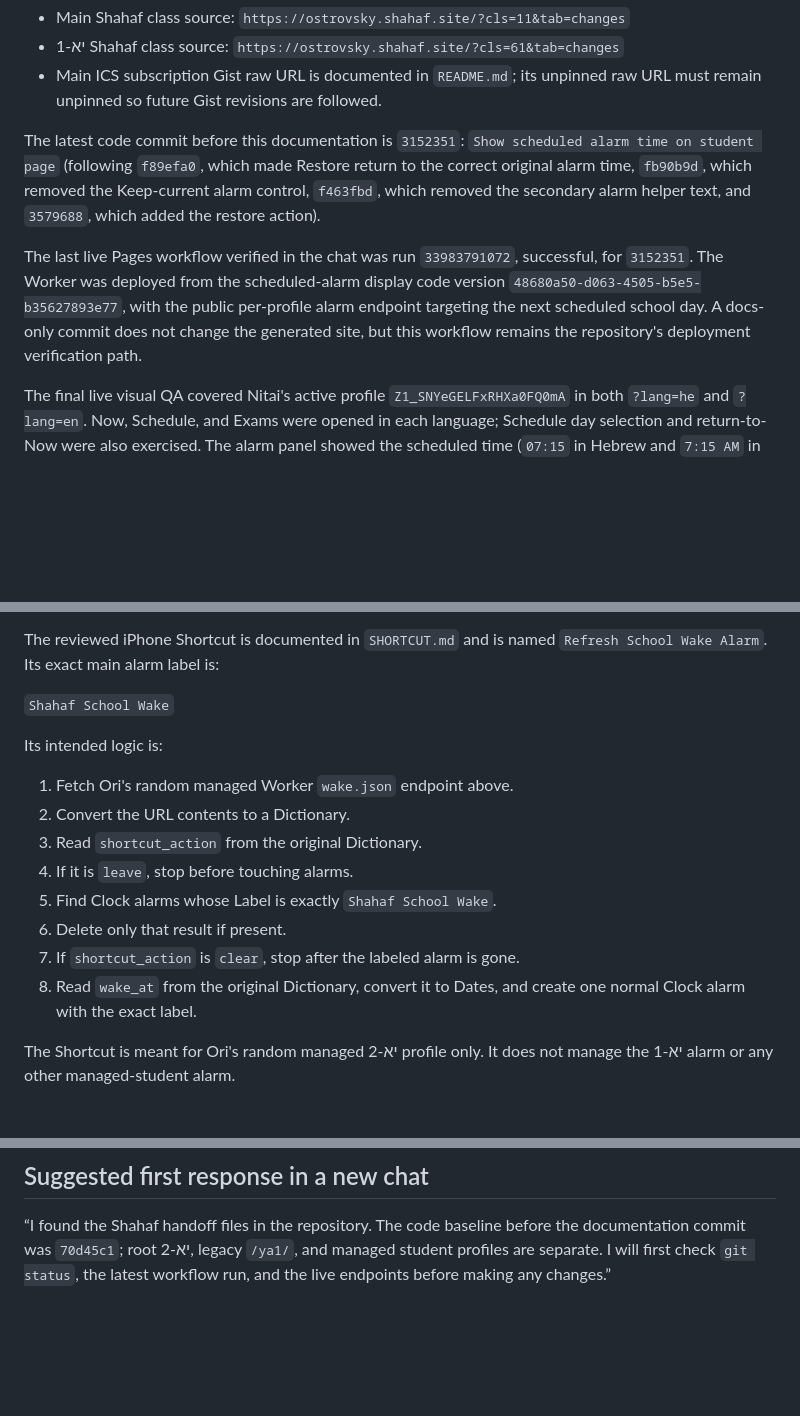
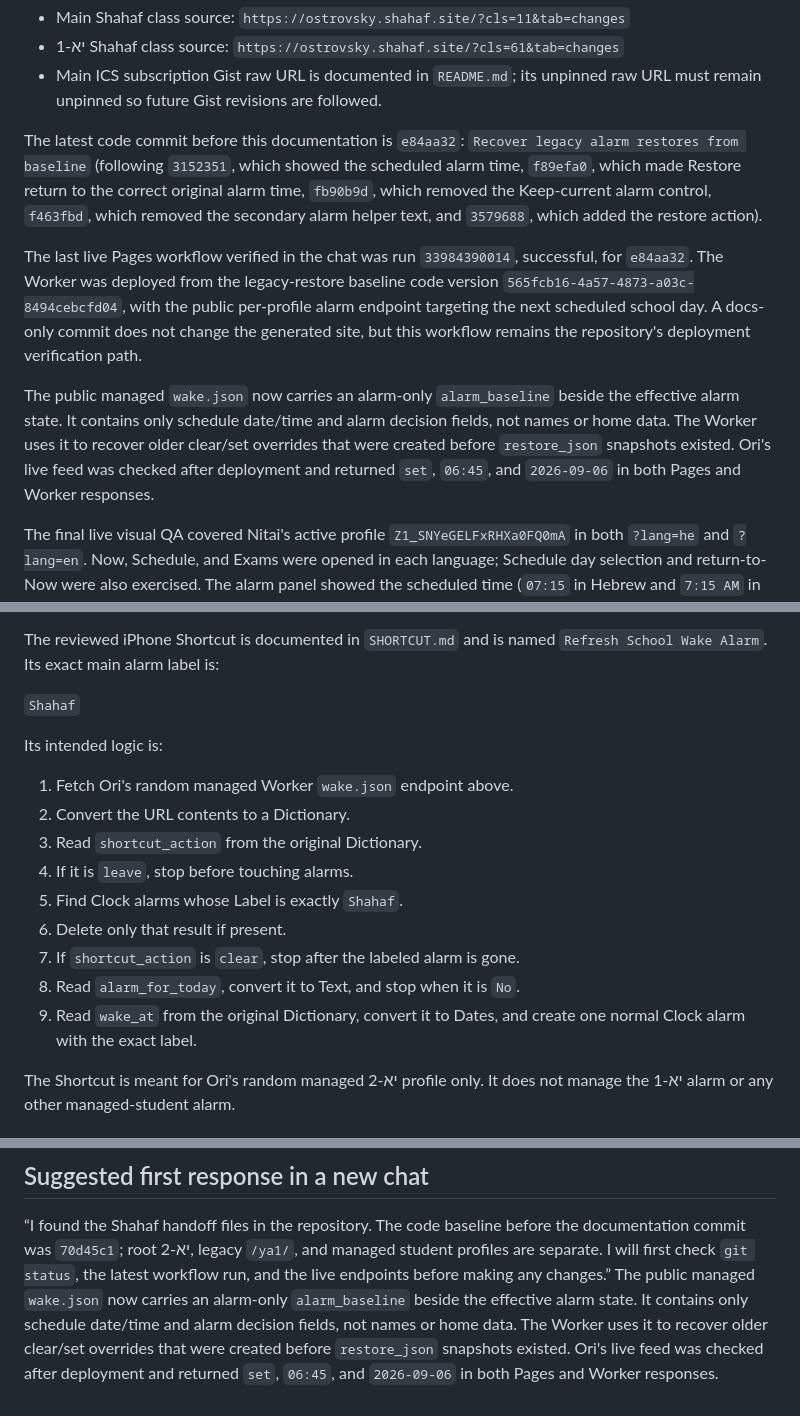
Before and after one commit to epicori09-cmyk/shahaf-schedule-sync, a Markdown page: HANDOFF_NEXT_AGENT.md, 3 parts joined by grey strips. GitHub-like rendering; blank space fills up the shorter version.

Commit message:
Document Ori alarm restore guard

```diff
--- a/HANDOFF_NEXT_AGENT.md
+++ b/HANDOFF_NEXT_AGENT.md
@@ -66,18 +66,26 @@ Source pages:
 - Main ICS subscription Gist raw URL is documented in `README.md`; its
   unpinned raw URL must remain unpinned so future Gist revisions are followed.
 
-The latest code commit before this documentation is `3152351`:
-`Show scheduled alarm time on student page` (following `f89efa0`, which made
-Restore return to the correct original alarm time, `fb90b9d`, which removed the
+The latest code commit before this documentation is `e84aa32`:
+`Recover legacy alarm restores from baseline` (following `3152351`, which
+showed the scheduled alarm time, `f89efa0`, which made Restore return to the
+correct original alarm time, `fb90b9d`, which removed the
 Keep-current alarm control, `f463fbd`, which removed the secondary alarm helper
 text, and `3579688`, which added the restore action).
 
-The last live Pages workflow verified in the chat was run `33983791072`,
-successful, for `3152351`. The Worker was deployed from the scheduled-alarm
-display code version `48680a50-d063-4505-b5e5-b35627893e77`, with the public
+The last live Pages workflow verified in the chat was run `33984390014`,
+successful, for `e84aa32`. The Worker was deployed from the legacy-restore
+baseline code version `565fcb16-4a57-4873-a03c-8494cebcfd04`, with the public
 per-profile alarm endpoint targeting the next scheduled school day. A
 docs-only commit does not change the generated site, but this workflow remains
 the repository's deployment verification path.
+
+The public managed `wake.json` now carries an alarm-only `alarm_baseline` beside
+the effective alarm state. It contains only schedule date/time and alarm
+decision fields, not names or home data. The Worker uses it to recover older
+clear/set overrides that were created before `restore_json` snapshots existed.
+Ori's live feed was checked after deployment and returned `set`, `06:45`, and
+`2026-09-06` in both Pages and Worker responses.
 
 The final live visual QA covered Nitai's active profile
 `Z1_SNYeGELFxRHXa0FQ0mA` in both `?lang=he` and `?lang=en`. Now, Schedule, and
@@ -208,7 +216,7 @@ public schedule endpoint and the background sync still republishes it.
 The reviewed iPhone Shortcut is documented in `SHORTCUT.md` and is named
 `Refresh School Wake Alarm`. Its exact main alarm label is:
 
-`Shahaf School Wake`
+`Shahaf`
 
 Its intended logic is:
 
@@ -216,10 +224,11 @@ Its intended logic is:
 2. Convert the URL contents to a Dictionary.
 3. Read `shortcut_action` from the original Dictionary.
 4. If it is `leave`, stop before touching alarms.
-5. Find Clock alarms whose Label is exactly `Shahaf School Wake`.
+5. Find Clock alarms whose Label is exactly `Shahaf`.
 6. Delete only that result if present.
 7. If `shortcut_action` is `clear`, stop after the labeled alarm is gone.
-8. Read `wake_at` from the original Dictionary, convert it to Dates, and
+8. Read `alarm_for_today`, convert it to Text, and stop when it is `No`.
+9. Read `wake_at` from the original Dictionary, convert it to Dates, and
    create one normal Clock alarm with the exact label.
 
 The Shortcut is meant for Ori's random managed יא-2 profile only. It does not
@@ -516,3 +525,9 @@ user explicitly authorizes it.
 the documentation commit was `70d45c1`; root יא-2, legacy `/ya1/`, and managed
 student profiles are separate. I will first check `git status`, the latest
 workflow run, and the live endpoints before making any changes.”
+The public managed `wake.json` now carries an alarm-only `alarm_baseline` beside
+the effective alarm state. It contains only schedule date/time and alarm
+decision fields, not names or home data. The Worker uses it to recover older
+clear/set overrides that were created before `restore_json` snapshots existed.
+Ori's live feed was checked after deployment and returned `set`, `06:45`, and
+`2026-09-06` in both Pages and Worker responses.
```
Also changed, not shown: SHORTCUT.md (+25 -17 lines).
